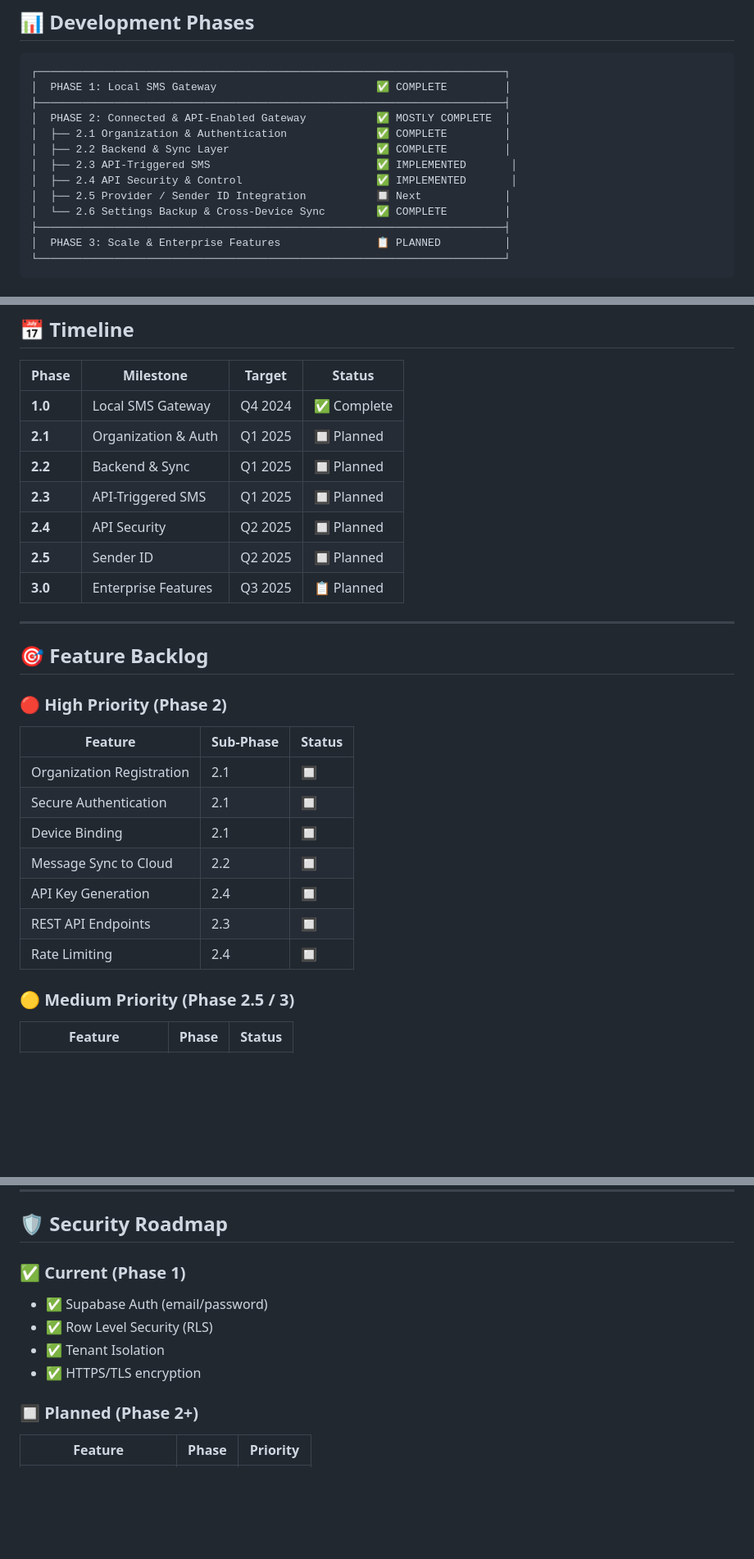
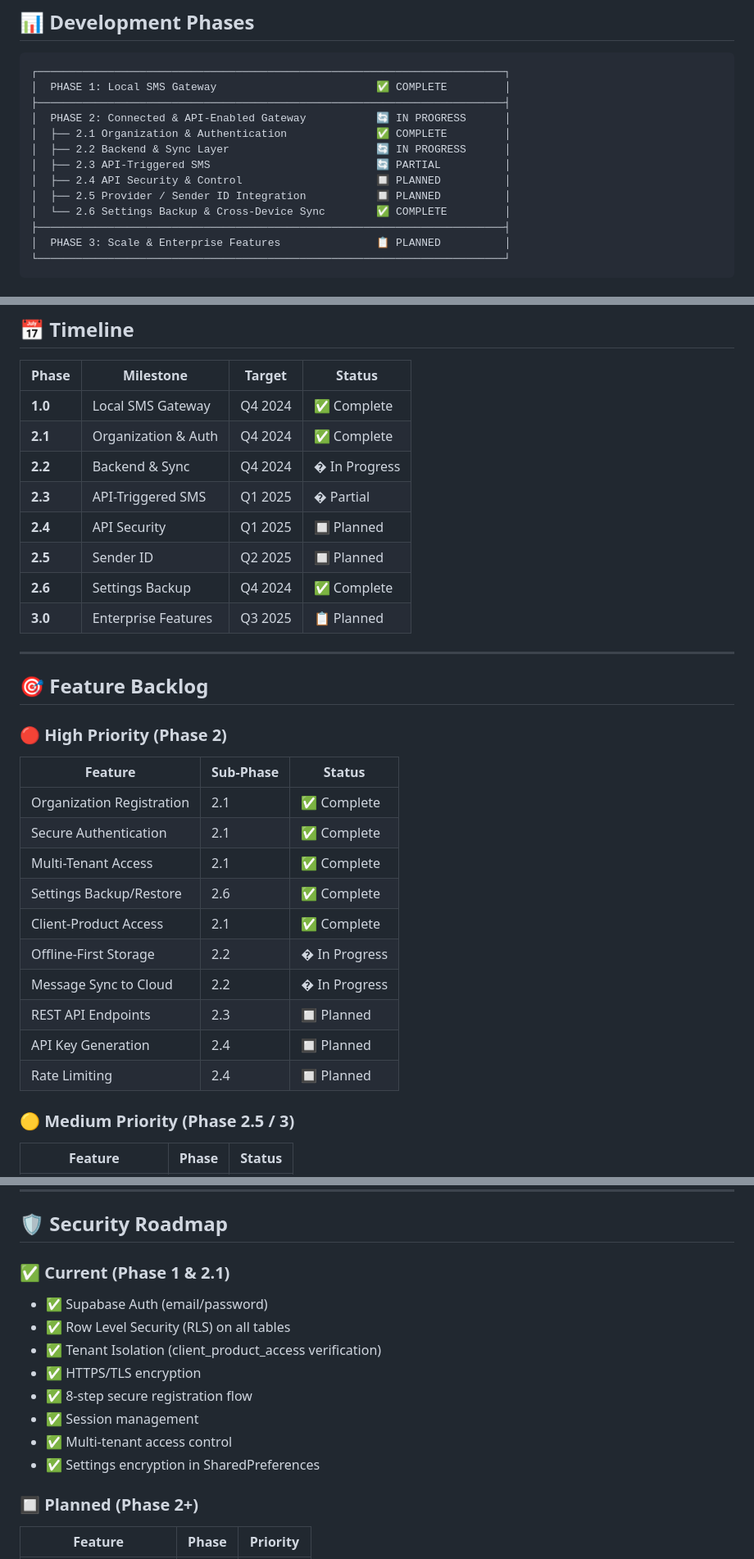
Before and after one commit to LWENA27/sms_getway, a Markdown page: ROADMAP.md, 3 parts joined by grey strips. Shown at 82% size. GitHub-like rendering; blank space fills up the shorter version.

```diff
--- a/ROADMAP.md
+++ b/ROADMAP.md
@@ -23,12 +23,12 @@ A **distributed, SIM-based messaging platform** that allows organizations to sen
 ┌─────────────────────────────────────────────────────────────────────────┐
 │  PHASE 1: Local SMS Gateway                         ✅ COMPLETE         │
 ├─────────────────────────────────────────────────────────────────────────┤
-│  PHASE 2: Connected & API-Enabled Gateway           ✅ MOSTLY COMPLETE  │
+│  PHASE 2: Connected & API-Enabled Gateway           🔄 IN PROGRESS      │
 │  ├── 2.1 Organization & Authentication              ✅ COMPLETE         │
-│  ├── 2.2 Backend & Sync Layer                       ✅ COMPLETE         │
-│  ├── 2.3 API-Triggered SMS                          ✅ IMPLEMENTED       │
-│  ├── 2.4 API Security & Control                     ✅ IMPLEMENTED       │
-│  ├── 2.5 Provider / Sender ID Integration           🔲 Next             │
+│  ├── 2.2 Backend & Sync Layer                       🔄 IN PROGRESS      │
+│  ├── 2.3 API-Triggered SMS                          🔄 PARTIAL          │
+│  ├── 2.4 API Security & Control                     🔲 PLANNED          │
+│  ├── 2.5 Provider / Sender ID Integration           🔲 PLANNED          │
 │  └── 2.6 Settings Backup & Cross-Device Sync        ✅ COMPLETE         │
 ├─────────────────────────────────────────────────────────────────────────┤
 │  PHASE 3: Scale & Enterprise Features               📋 PLANNED          │
@@ -300,11 +337,12 @@ Device B:
 | Phase | Milestone | Target | Status |
 |-------|-----------|--------|--------|
 | **1.0** | Local SMS Gateway | Q4 2024 | ✅ Complete |
-| **2.1** | Organization & Auth | Q1 2025 | 🔲 Planned |
-| **2.2** | Backend & Sync | Q1 2025 | 🔲 Planned |
-| **2.3** | API-Triggered SMS | Q1 2025 | 🔲 Planned |
-| **2.4** | API Security | Q2 2025 | 🔲 Planned |
+| **2.1** | Organization & Auth | Q4 2024 | ✅ Complete |
+| **2.2** | Backend & Sync | Q4 2024 | � In Progress |
+| **2.3** | API-Triggered SMS | Q1 2025 | � Partial |
+| **2.4** | API Security | Q1 2025 | 🔲 Planned |
 | **2.5** | Sender ID | Q2 2025 | 🔲 Planned |
+| **2.6** | Settings Backup | Q4 2024 | ✅ Complete |
 | **3.0** | Enterprise Features | Q3 2025 | 📋 Planned |
 
 ---
@@ -315,13 +353,16 @@ Device B:
 
 | Feature | Sub-Phase | Status |
 |---------|-----------|--------|
-| Organization Registration | 2.1 | 🔲 |
-| Secure Authentication | 2.1 | 🔲 |
-| Device Binding | 2.1 | 🔲 |
-| Message Sync to Cloud | 2.2 | 🔲 |
-| API Key Generation | 2.4 | 🔲 |
-| REST API Endpoints | 2.3 | 🔲 |
-| Rate Limiting | 2.4 | 🔲 |
+| Organization Registration | 2.1 | ✅ Complete |
+| Secure Authentication | 2.1 | ✅ Complete |
+| Multi-Tenant Access | 2.1 | ✅ Complete |
+| Settings Backup/Restore | 2.6 | ✅ Complete |
+| Client-Product Access | 2.1 | ✅ Complete |
+| Offline-First Storage | 2.2 | � In Progress |
+| Message Sync to Cloud | 2.2 | � In Progress |
+| REST API Endpoints | 2.3 | 🔲 Planned |
+| API Key Generation | 2.4 | 🔲 Planned |
+| Rate Limiting | 2.4 | 🔲 Planned |
 
 ### 🟡 Medium Priority (Phase 2.5 / 3)
 
@@ -349,12 +390,16 @@ Device B:
 
 ## 🛡️ Security Roadmap
 
-### ✅ Current (Phase 1)
+### ✅ Current (Phase 1 & 2.1)
 
 - ✅ Supabase Auth (email/password)
-- ✅ Row Level Security (RLS)
-- ✅ Tenant Isolation
+- ✅ Row Level Security (RLS) on all tables
+- ✅ Tenant Isolation (client_product_access verification)
 - ✅ HTTPS/TLS encryption
+- ✅ 8-step secure registration flow
+- ✅ Session management
+- ✅ Multi-tenant access control
+- ✅ Settings encryption in SharedPreferences
 
 ### 🔲 Planned (Phase 2+)
 
```
Also changed, not shown: other parts of ROADMAP.md (+98 -34 lines).
